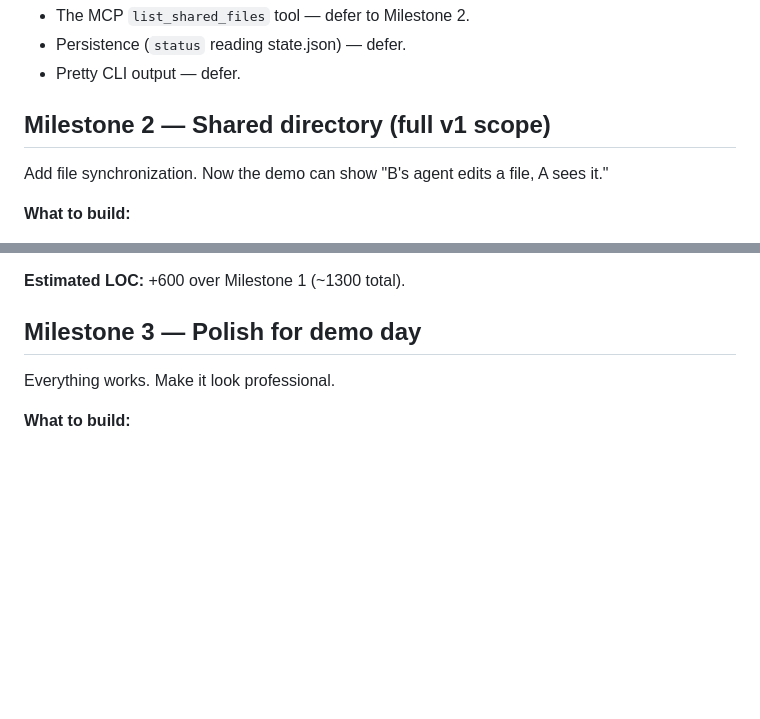
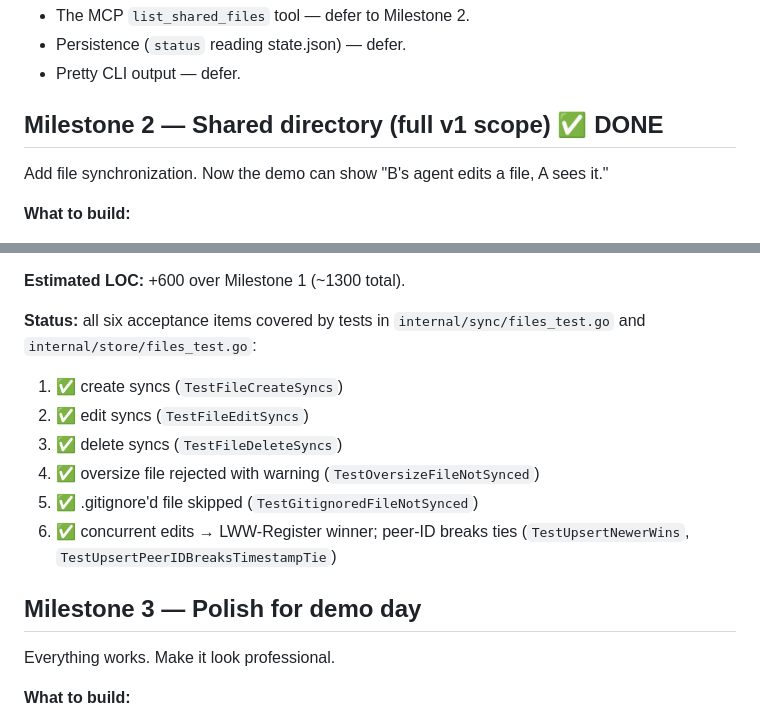
Before and after one commit to Aman035/collab-ai, a Markdown page: docs/09-build-plan.md, 2 parts joined by grey strips. Rendered like a GitHub page; blank space fills up the shorter version.

Commit message:
docs: mark M2 acceptance gate as passed

```diff
--- a/docs/09-build-plan.md
+++ b/docs/09-build-plan.md
@@ -48,7 +48,7 @@ The hands-on Claude-Code-on-two-terminals validation is left for the demo run; t
 - Persistence (`status` reading state.json) — defer.
 - Pretty CLI output — defer.
 
-## Milestone 2 — Shared directory (full v1 scope)
+## Milestone 2 — Shared directory (full v1 scope) ✅ DONE
 
 Add file synchronization. Now the demo can show "B's agent edits a file, A sees it."
 
@@ -71,6 +71,17 @@ Add file synchronization. Now the demo can show "B's agent edits a file, A sees
 6. Both A and B edit the same file simultaneously. Verify whichever has the newer ModTime wins; the other peer's content matches the winner.
 
 **Estimated LOC:** +600 over Milestone 1 (~1300 total).
+
+**Status:** all six acceptance items covered by tests in
+`internal/sync/files_test.go` and `internal/store/files_test.go`:
+
+1. ✅ create syncs (`TestFileCreateSyncs`)
+2. ✅ edit syncs (`TestFileEditSyncs`)
+3. ✅ delete syncs (`TestFileDeleteSyncs`)
+4. ✅ oversize file rejected with warning (`TestOversizeFileNotSynced`)
+5. ✅ .gitignore'd file skipped (`TestGitignoredFileNotSynced`)
+6. ✅ concurrent edits → LWW-Register winner; peer-ID breaks ties
+   (`TestUpsertNewerWins`, `TestUpsertPeerIDBreaksTimestampTie`)
 
 ## Milestone 3 — Polish for demo day
 
```
